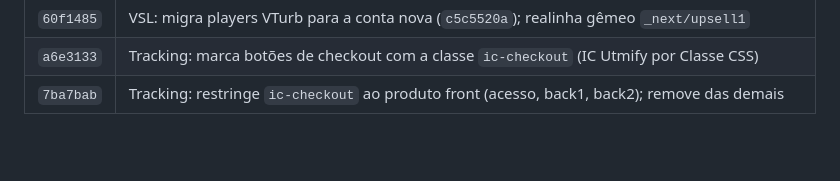
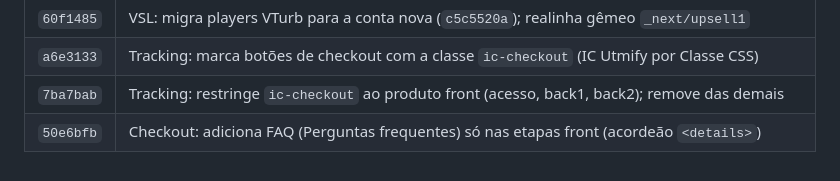
Before and after one commit to assombradev/mycapix, a Markdown page: PROJETO.md, the part around the change. GitHub-like rendering; blank space fills up the shorter version.

Commit message:
Doc: registra linha do commit do FAQ no historico
Co-Authored-By: Claude Opus 4.8 <noreply@anthropic.com>

```diff
--- a/PROJETO.md
+++ b/PROJETO.md
@@ -605,3 +605,4 @@ sequências** (rejeita pares de letras consecutivas). Trocado em todas as cópia
 | `60f1485` | VSL: migra players VTurb para a conta nova (`c5c5520a`); realinha gêmeo `_next/upsell1` |
 | `a6e3133` | Tracking: marca botões de checkout com a classe `ic-checkout` (IC Utmify por Classe CSS) |
 | `7ba7bab` | Tracking: restringe `ic-checkout` ao produto front (acesso, back1, back2); remove das demais |
+| `50e6bfb` | Checkout: adiciona FAQ (Perguntas frequentes) só nas etapas front (acordeão `<details>`) |
```
